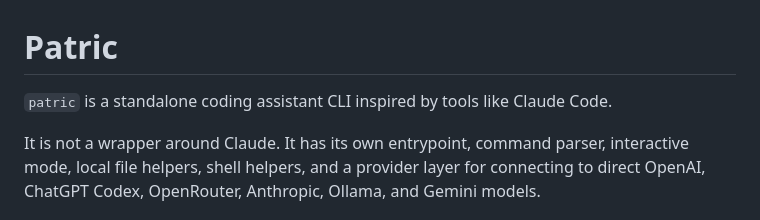
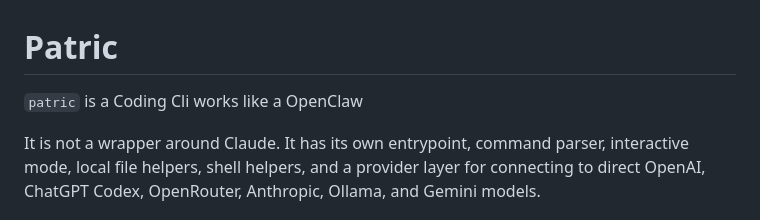
Before and after one commit to choiking/patric, a Markdown page: README.md, the part around the change. Rendered like a GitHub page.

Commit message:
Update project description in README.md

```diff
--- a/README.md
+++ b/README.md
@@ -1,6 +1,6 @@
 # Patric
 
-`patric` is a standalone coding assistant CLI inspired by tools like Claude Code.
+`patric` is a Coding Cli works like a OpenClaw
 
 It is not a wrapper around Claude. It has its own entrypoint, command parser,
 interactive mode, local file helpers, shell helpers, and a provider layer for
```
